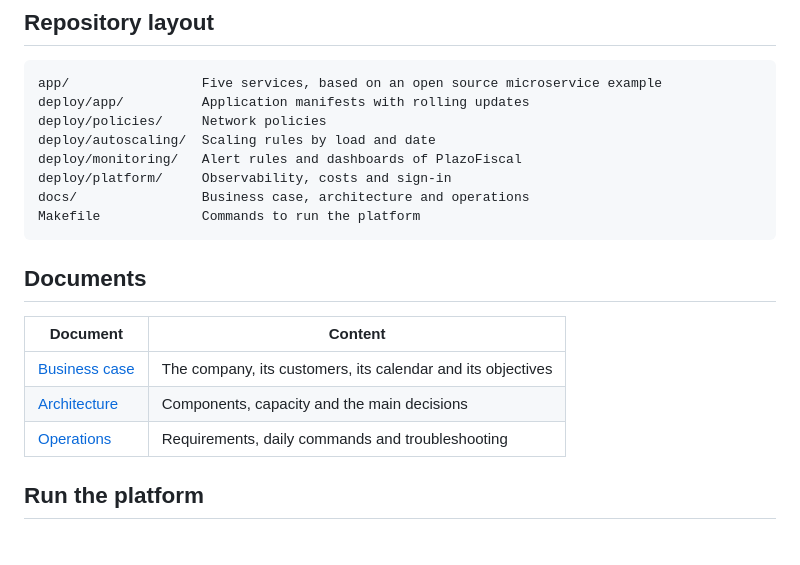
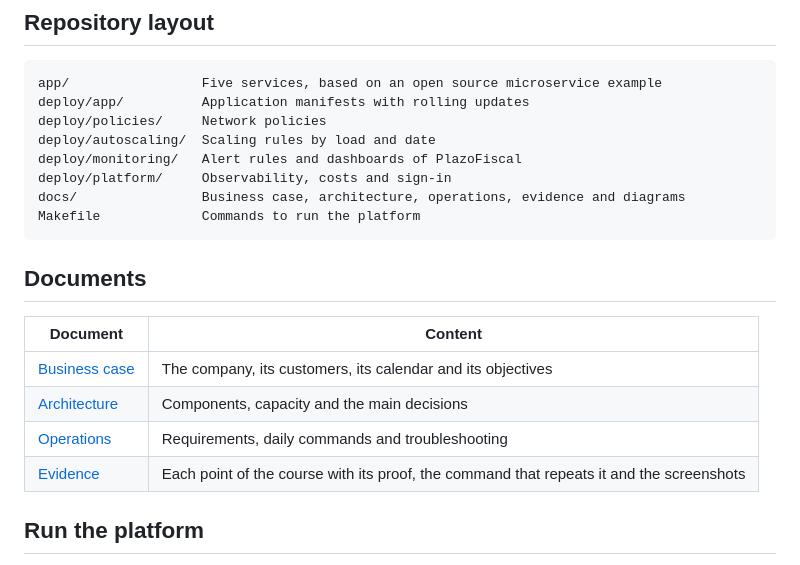
Before and after one commit to plazofiscal-devops/plazofiscal-platform, a Markdown page: README.md, the part around the change. Drawn GitHub-style.

Commit message:
docs: add diagrams, an evidence index and align the business indicators

````diff
--- a/README.md
+++ b/README.md
@@ -29,7 +29,7 @@ deploy/policies/     Network policies
 deploy/autoscaling/  Scaling rules by load and date
 deploy/monitoring/   Alert rules and dashboards of PlazoFiscal
 deploy/platform/     Observability, costs and sign-in
-docs/                Business case, architecture and operations
+docs/                Business case, architecture, operations, evidence and diagrams
 Makefile             Commands to run the platform
 ```
 
@@ -40,6 +40,7 @@ Makefile             Commands to run the platform
 | [Business case](docs/business-case.md) | The company, its customers, its calendar and its objectives |
 | [Architecture](docs/architecture.md) | Components, capacity and the main decisions |
 | [Operations](docs/operations.md) | Requirements, daily commands and troubleshooting |
+| [Evidence](docs/evidence.md) | Each point of the course with its proof, the command that repeats it and the screenshots |
 
 ## Run the platform
 
````
Also changed, not shown: docs/architecture.md (+10 -0 lines), docs/business-case.md (+8 -5 lines), docs/evidence.md (added, +65 -0 lines), docs/diagrams/observability-signals.drawio.png (added), docs/diagrams/platform-overview.drawio.png (added), docs/diagrams/sign-in-flow.drawio.png (added), 3 other files.
